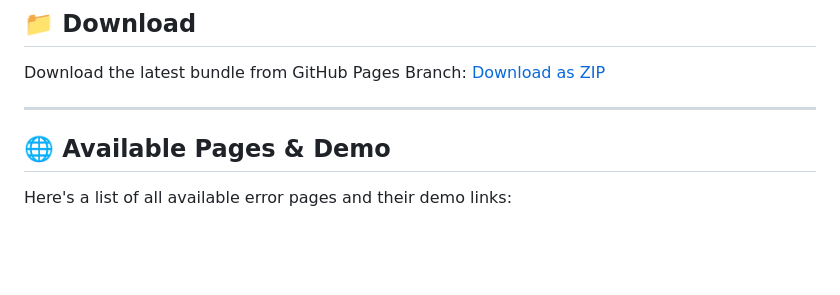
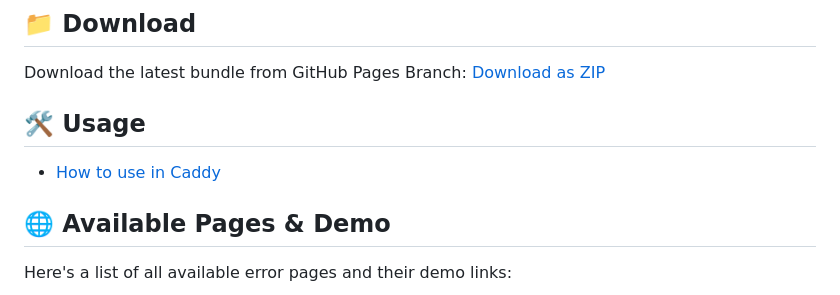
Before and after one commit to ToBiDi0410/error-pages, a Markdown page: README.md, the part around the change. Drawn GitHub-style; blank space fills up the shorter version.

Commit message:
Added examples / config for caddy

```diff
--- a/README.md
+++ b/README.md
@@ -7,7 +7,9 @@
 ## 📁 Download
 Download the latest bundle from GitHub Pages Branch: [Download as ZIP](https://github.com/ToBiDi0410/error-pages/archive/refs/heads/gh-pages.zip)
 
----
+
+## 🛠 Usage
+- [How to use in Caddy](./CADDY.md)
 
 ## 🌐 Available Pages & Demo
 Here's a list of all available error pages and their demo links:
```
Also changed, not shown: CADDY.md (added, +49 -0 lines).
